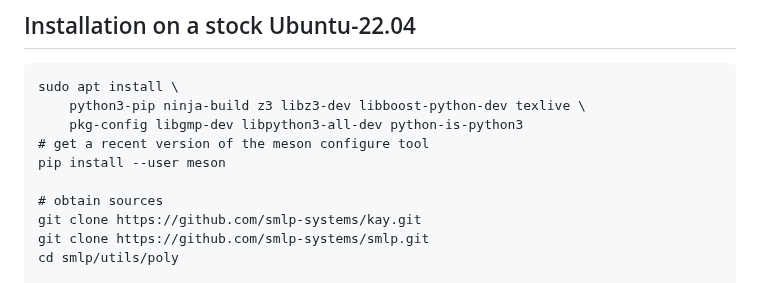
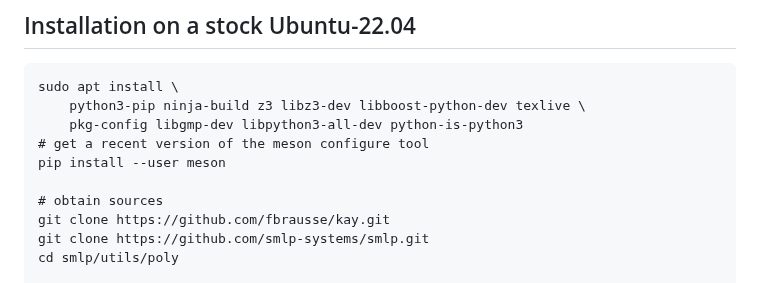
Before and after one commit to mdmitry1/optimization-tutorial, a Markdown page: README.md, the part around the change. Rendered like a GitHub page.

Commit message:
README: fix git clone URL for kay

```diff
--- a/README.md
+++ b/README.md
@@ -53,7 +53,7 @@ instruction for the installation on Ubuntu.
 	pip install --user meson
 
 	# obtain sources
-	git clone https://github.com/smlp-systems/kay.git
+	git clone https://github.com/fbrausse/kay.git
 	git clone https://github.com/smlp-systems/smlp.git
 	cd smlp/utils/poly
 
```
